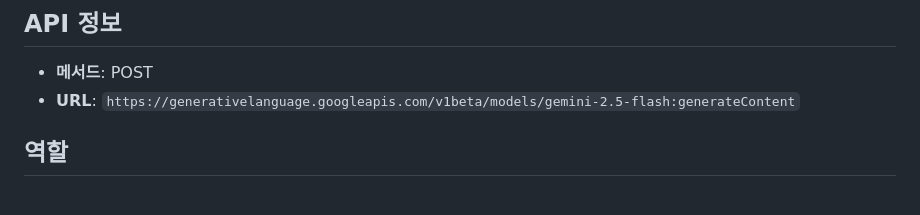
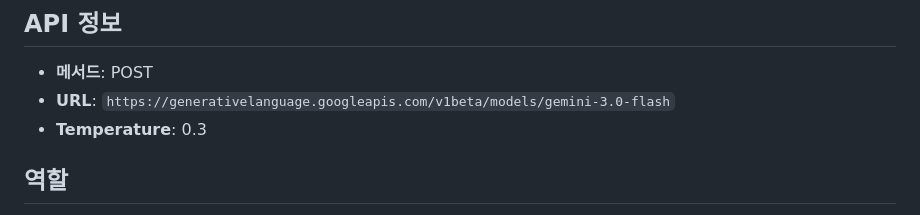
Before and after one commit to cjLee-cmd/ACUZEN_KPSUR_v6, a Markdown page: UserPrompt-1.md, the part around the change. Drawn GitHub-style.

Commit message:
chore: Update API endpoint in UserPrompt-1.md
- Update Gemini model from gemini-2.5-flash to gemini-3.0-flash
- Add Temperature parameter (0.3)

🤖 Generated with [Claude Code](https://claude.com/claude-code)

Co-Authored-By: Claude Opus 4.5 <noreply@anthropic.com>

```diff
--- a/UserPrompt-1.md
+++ b/UserPrompt-1.md
@@ -2,7 +2,8 @@
 
 ## API 정보
 - **메서드**: POST
-- **URL**: `https://generativelanguage.googleapis.com/v1beta/models/gemini-2.5-flash:generateContent`
+- **URL**: `https://generativelanguage.googleapis.com/v1beta/models/gemini-3.0-flash`
+- **Temperature**: 0.3
 
 ## 역할
 당신은 **제약사 약물감시팀 팀장**입니다. 한국 식약처에 제출하는 PSUR(Periodic Safety Update Report) 문서를 작성하는 전문가입니다.
```
